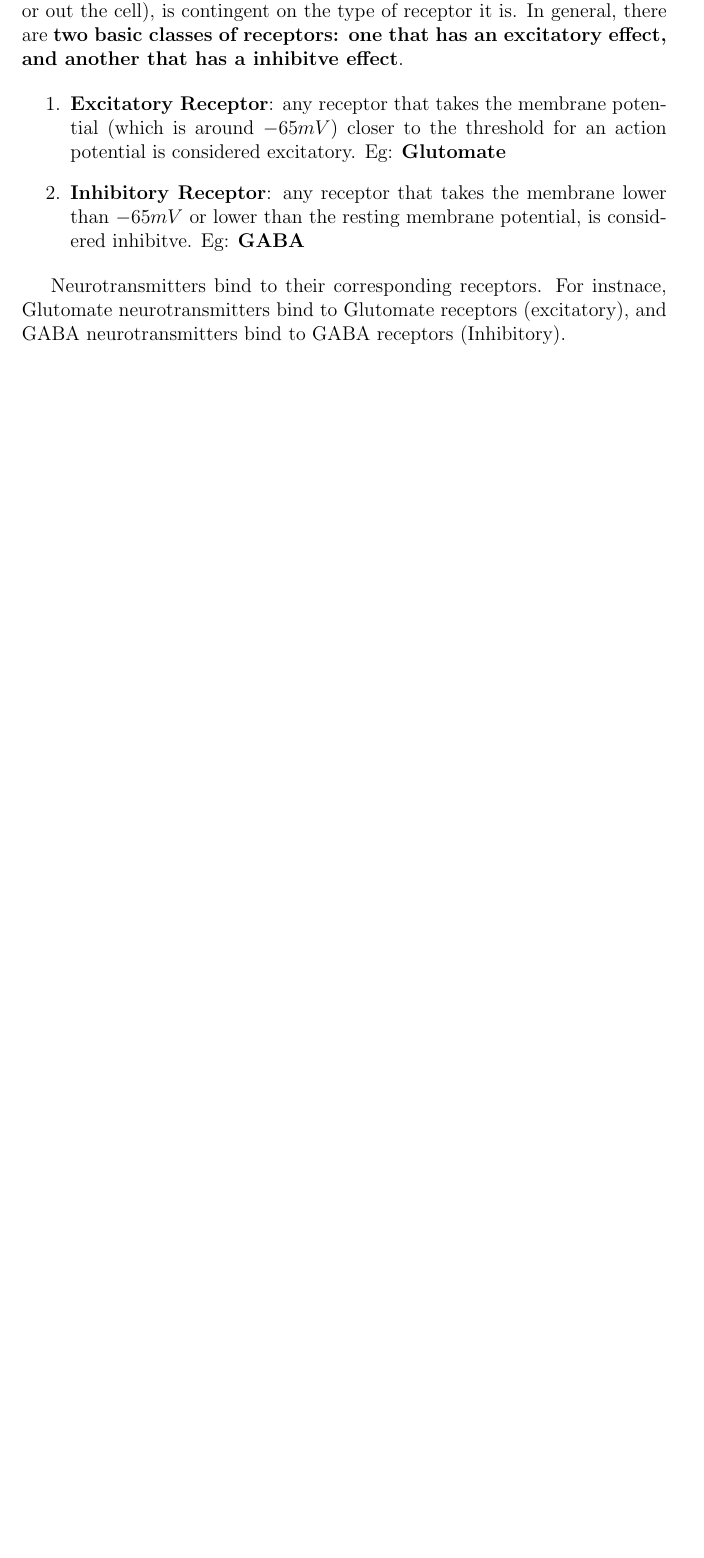
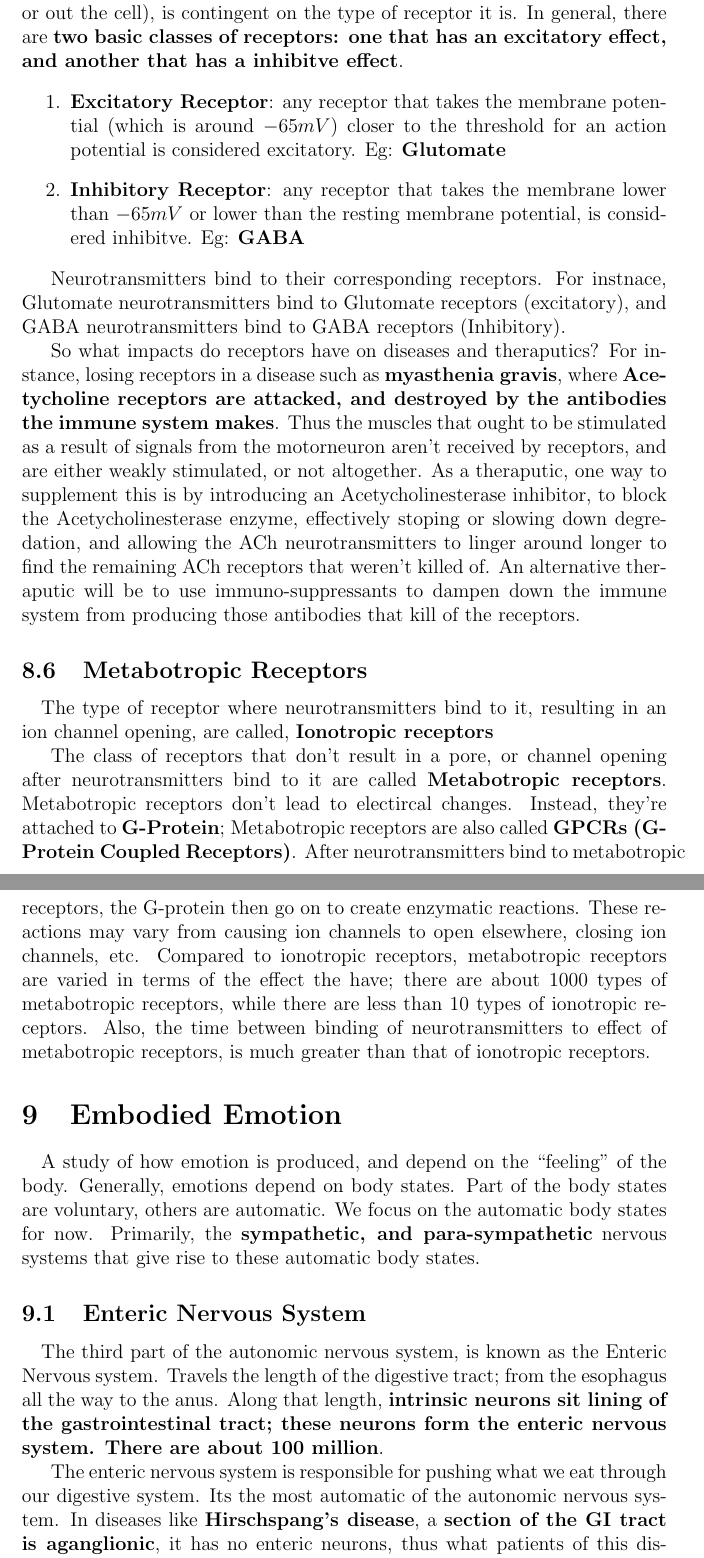
Before and after one commit to williamdarkocode/CompNeuroBio, a LaTeX document (NeuroBioNotes.tex): part of page 20 of 20 before the commit and two parts of pages 20 and 21 of 21 after it, the two joined at a grey line, cut so that both start at the same text, the shorter picture padded with empty space. Compiled offline with pdfLaTeX.

Commit message:
enteric nervous sys notes

```diff
--- a/NeuroBioNotes.tex
+++ b/NeuroBioNotes.tex
@@ -484,6 +484,45 @@ and another that has a inhibitve effect}.
 Neurotransmitters bind to their corresponding receptors. For instnace, Glutomate neurotransmitters bind to
 Glutomate receptors (excitatory), and GABA neurotransmitters bind to GABA receptors (Inhibitory).
 
+So what impacts do receptors have on diseases and theraputics? For instance,
+losing receptors in a disease such as \textbf{myasthenia gravis}, where \textbf{Acetycholine receptors
+are attacked, and destroyed by the antibodies the immune system makes}. Thus the muscles that ought to be
+stimulated as a result of signals from the motorneuron aren't received by receptors, and are either weakly stimulated, or not
+altogether. As a theraputic, one way to supplement this is by introducing an
+Acetycholinesterase inhibitor, to block the Acetycholinesterase enzyme, effectively stoping or slowing down
+degredation, and allowing the ACh neurotransmitters to linger around longer to find the remaining ACh receptors that weren't killed of.
+An alternative theraputic will be to use immuno-suppressants to dampen down the immune system from producing those
+antibodies that kill of the receptors.
 
+\subsection{Metabotropic Receptors}
+\paragraph*{}
+The type of receptor where neurotransmitters bind to it, resulting in an ion channel opening, are called,
+\textbf{Ionotropic receptors}
 
+The class of receptors that don't result in a pore, or channel opening after neurotransmitters bind to it are
+called \textbf{Metabotropic receptors}. Metabotropic receptors don't lead to electircal changes.
+Instead, they're attached to \textbf{G-Protein}; Metabotropic receptors are also called
+\textbf{GPCRs (G-Protein Coupled Receptors)}. After neurotransmitters bind to metabotropic receptors,
+the G-protein then go on to create enzymatic reactions. These reactions may vary from causing ion channels to open elsewhere, closing ion channels,
+etc. Compared to ionotropic receptors, metabotropic receptors are varied in terms of the effect the have; there are about
+1000 types of metabotropic receptors, while there are less than 10 types of ionotropic receptors. Also,
+the time between binding of neurotransmitters to effect of metabotropic receptors, is much greater than that of
+ionotropic receptors.
 
+\section{Embodied Emotion}
+\paragraph*{}
+A study of how emotion is produced, and depend on the ``feeling'' of the body. Generally,
+emotions depend on body states. Part of the body states are voluntary, others are automatic. We focus on
+the automatic body states for now. Primarily, the \textbf{sympathetic, and para-sympathetic} nervous systems that give rise to
+these automatic body states.
+
+\subsection{Enteric Nervous System}
+\paragraph*{}
+The third part of the autonomic nervous system, is known as the Enteric Nervous system.
+Travels the length of the digestive tract; from the esophagus all the way to the anus.
+Along that length, \textbf{intrinsic neurons sit lining of the gastrointestinal tract; these neurons form the
+enteric nervous system. There are about 100 million}.
+
+The enteric nervous system is responsible for pushing what we eat through our digestive system. Its the most automatic of the
+autonomic nervous system. In diseases like \textbf{Hirschspang's disease}, a \textbf{section of the
+GI tract is aganglionic}, it has no enteric neurons, thus what patients of this disease (typically children) experience is
```
Also changed, not shown: NeuroEconomicsNotes.pdf, NeuroBioNotes.tex (7 more changed lines), 5 other files.
